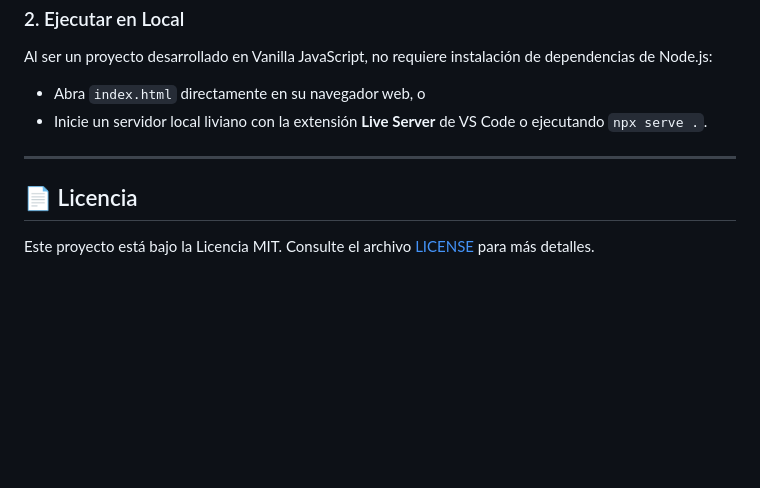
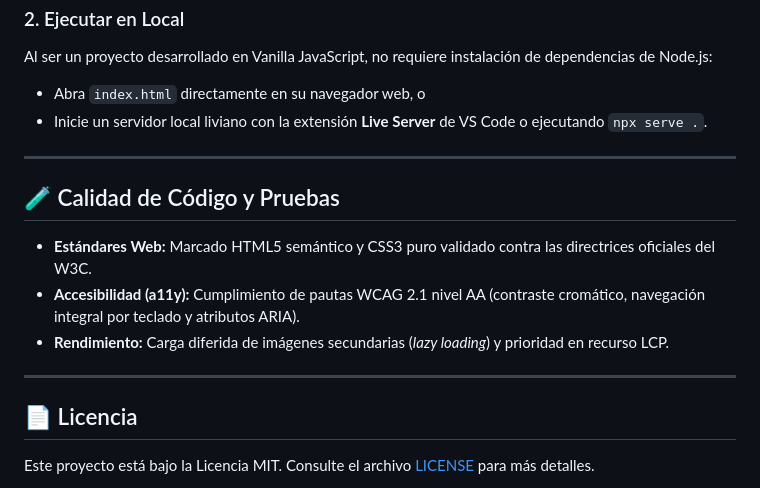
Before and after one commit to alxnrocha/landing-clinica-lumina, a Markdown page: README.md, the part around the change. Rendered like a GitHub page; blank space fills up the shorter version.

Commit message:
docs: add Calidad de Código section for 100% portfolio consistency

```diff
--- a/README.md
+++ b/README.md
@@ -71,6 +71,14 @@ Al ser un proyecto desarrollado en Vanilla JavaScript, no requiere instalación
 
 ---
 
+## 🧪 Calidad de Código y Pruebas
+
+- **Estándares Web:** Marcado HTML5 semántico y CSS3 puro validado contra las directrices oficiales del W3C.
+- **Accesibilidad (a11y):** Cumplimiento de pautas WCAG 2.1 nivel AA (contraste cromático, navegación integral por teclado y atributos ARIA).
+- **Rendimiento:** Carga diferida de imágenes secundarias (*lazy loading*) y prioridad en recurso LCP.
+
+---
+
 ## 📄 Licencia
 
 Este proyecto está bajo la Licencia MIT. Consulte el archivo [LICENSE](./LICENSE) para más detalles.
```
